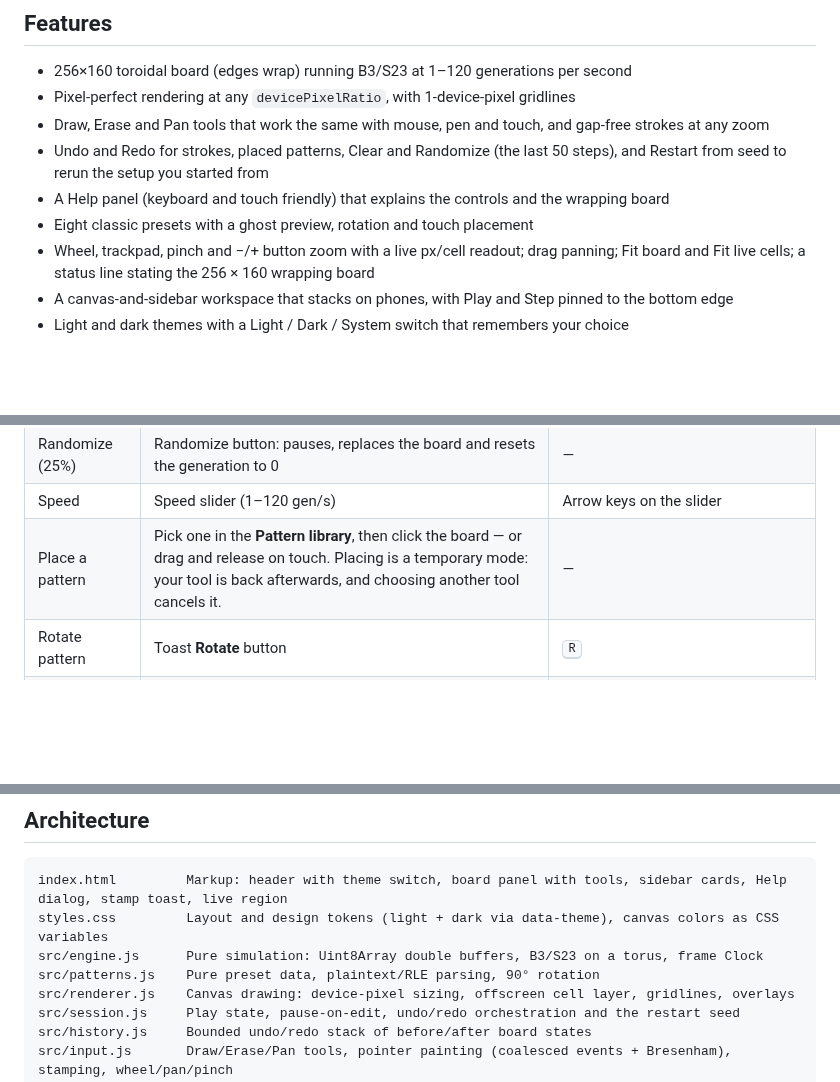
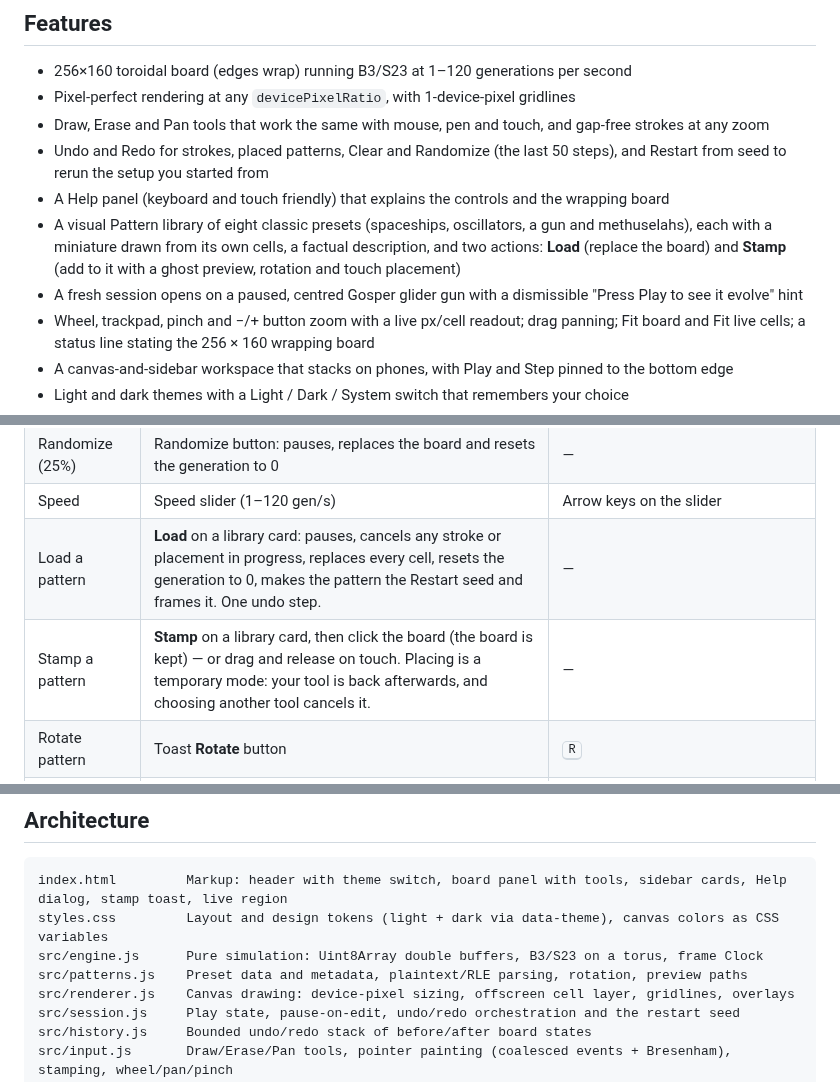
Before and after one commit to Virat2218/conways-game-of-life, a Markdown page: README.md, 3 parts joined by grey strips. Drawn GitHub-style; blank space fills up the shorter version.

```diff
--- a/README.md
+++ b/README.md
@@ -15,7 +15,8 @@ A fast, crisp, touch-friendly Game of Life in vanilla JavaScript — native ES m
 - Draw, Erase and Pan tools that work the same with mouse, pen and touch, and gap-free strokes at any zoom
 - Undo and Redo for strokes, placed patterns, Clear and Randomize (the last 50 steps), and Restart from seed to rerun the setup you started from
 - A Help panel (keyboard and touch friendly) that explains the controls and the wrapping board
-- Eight classic presets with a ghost preview, rotation and touch placement
+- A visual Pattern library of eight classic presets (spaceships, oscillators, a gun and methuselahs), each with a miniature drawn from its own cells, a factual description, and two actions: **Load** (replace the board) and **Stamp** (add to it with a ghost preview, rotation and touch placement)
+- A fresh session opens on a paused, centred Gosper glider gun with a dismissible "Press Play to see it evolve" hint
 - Wheel, trackpad, pinch and −/+ button zoom with a live px/cell readout; drag panning; Fit board and Fit live cells; a status line stating the 256 × 160 wrapping board
 - A canvas-and-sidebar workspace that stacks on phones, with Play and Step pinned to the bottom edge
 - Light and dark themes with a Light / Dark / System switch that remembers your choice
@@ -36,7 +37,8 @@ A fast, crisp, touch-friendly Game of Life in vanilla JavaScript — native ES m
 | Clear | Clear button | <kbd>C</kbd> |
 | Randomize (25%) | Randomize button: pauses, replaces the board and resets the generation to 0 | — |
 | Speed | Speed slider (1–120 gen/s) | Arrow keys on the slider |
-| Place a pattern | Pick one in the **Pattern library**, then click the board — or drag and release on touch. Placing is a temporary mode: your tool is back afterwards, and choosing another tool cancels it. | — |
+| Load a pattern | **Load** on a library card: pauses, cancels any stroke or placement in progress, replaces every cell, resets the generation to 0, makes the pattern the Restart seed and frames it. One undo step. | — |
+| Stamp a pattern | **Stamp** on a library card, then click the board (the board is kept) — or drag and release on touch. Placing is a temporary mode: your tool is back afterwards, and choosing another tool cancels it. | — |
 | Rotate pattern | Toast **Rotate** button | <kbd>R</kbd> |
 | Cancel | Toast **Cancel** button | <kbd>Esc</kbd> reverts the stroke in progress exactly, or cancels a pattern being placed; with nothing to cancel it pauses |
 | Zoom | Mouse wheel / trackpad / two-finger pinch | <kbd>+</kbd> / <kbd>−</kbd> |
@@ -66,7 +68,7 @@ node --test
 index.html         Markup: header with theme switch, board panel with tools, sidebar cards, Help dialog, stamp toast, live region
 styles.css         Layout and design tokens (light + dark via data-theme), canvas colors as CSS variables
 src/engine.js      Pure simulation: Uint8Array double buffers, B3/S23 on a torus, frame Clock
-src/patterns.js    Pure preset data, plaintext/RLE parsing, 90° rotation
+src/patterns.js    Preset data and metadata, plaintext/RLE parsing, rotation, preview paths
 src/renderer.js    Canvas drawing: device-pixel sizing, offscreen cell layer, gridlines, overlays
 src/session.js     Play state, pause-on-edit, undo/redo orchestration and the restart seed
 src/history.js     Bounded undo/redo stack of before/after board states
```
Also changed, not shown: CHANGELOG.md (+1 -0 lines), docs/screenshots/30-initial-desktop-dark.png (added), docs/screenshots/30-initial-tablet-light.png (added), docs/screenshots/30-library-desktop-dark.png (added), docs/screenshots/30-library-mobile-light.png (added), 10 other files.
